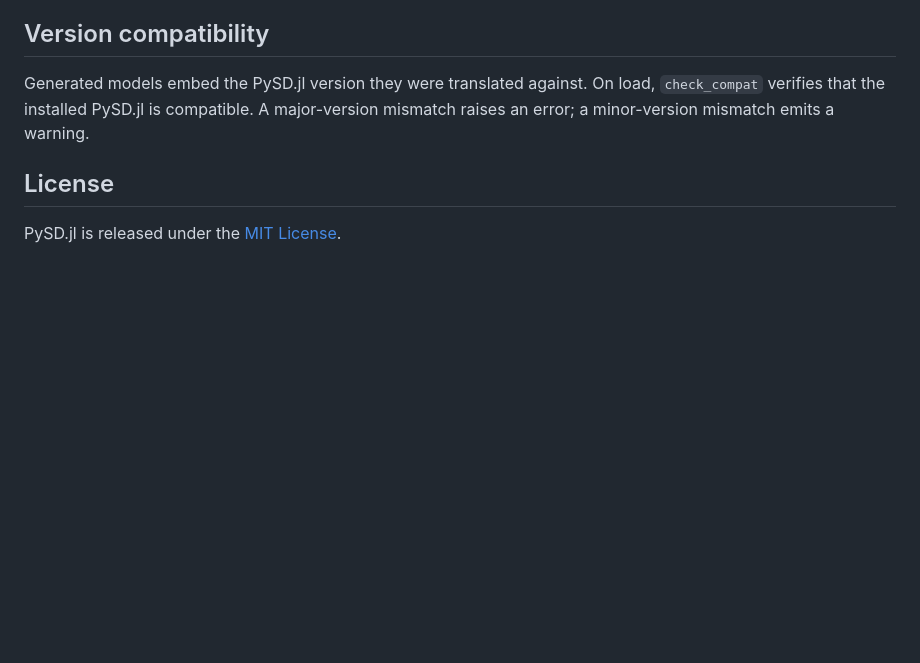
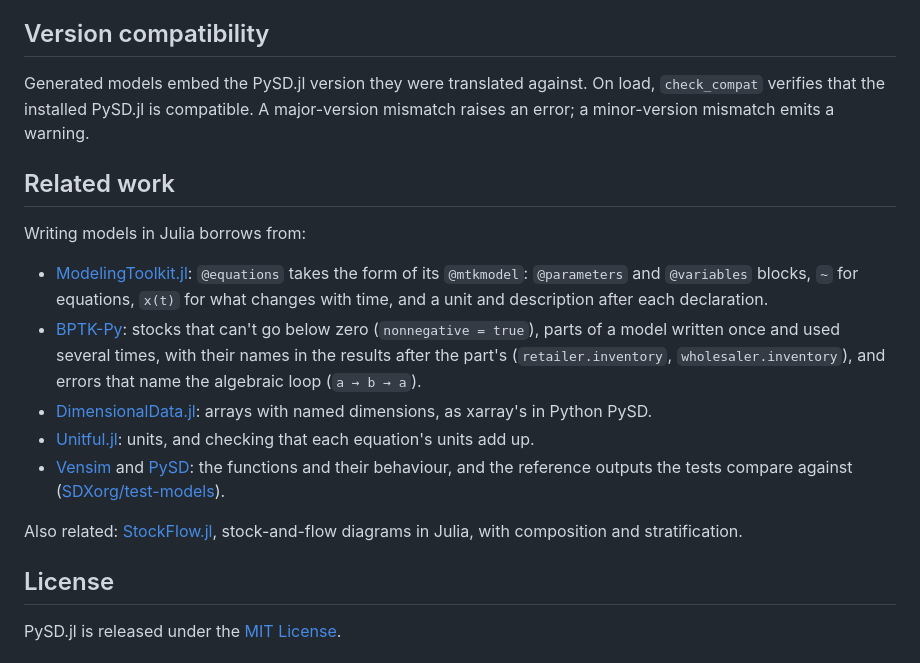
Before and after one commit to rogersamso/PySD.jl, a Markdown page: README.md, the part around the change. GitHub-like rendering; blank space fills up the shorter version.

Commit message:
README: related work
Co-Authored-By: Claude Opus 5.5 <noreply@anthropic.com>

```diff
--- a/README.md
+++ b/README.md
@@ -241,6 +241,30 @@ On load, `check_compat` verifies that the installed PySD.jl is compatible.
 A major-version mismatch raises an error; a minor-version mismatch emits a
 warning.
 
+## Related work
+
+Writing models in Julia borrows from:
+
+- [ModelingToolkit.jl](https://github.com/SciML/ModelingToolkit.jl):
+  `@equations` takes the form of its `@mtkmodel`: `@parameters` and
+  `@variables` blocks, `~` for equations, `x(t)` for what changes with time,
+  and a unit and description after each declaration.
+- [BPTK-Py](https://github.com/transentis/bptk_py): stocks that can't go
+  below zero (`nonnegative = true`), parts of a model written once and used
+  several times, with their names in the results after the part's
+  (`retailer.inventory`, `wholesaler.inventory`), and errors that name the
+  algebraic loop (`a → b → a`).
+- [DimensionalData.jl](https://github.com/rafaqz/DimensionalData.jl): arrays
+  with named dimensions, as xarray's in Python PySD.
+- [Unitful.jl](https://github.com/PainterQubits/Unitful.jl): units, and
+  checking that each equation's units add up.
+- [Vensim](https://vensim.com/) and [PySD](https://github.com/SDXorg/pysd):
+  the functions and their behaviour, and the reference outputs the tests
+  compare against ([SDXorg/test-models](https://github.com/SDXorg/test-models)).
+
+Also related: [StockFlow.jl](https://github.com/AlgebraicJulia/StockFlow.jl),
+stock-and-flow diagrams in Julia, with composition and stratification.
+
 ## License
 
 PySD.jl is released under the [MIT License](LICENSE).
```
